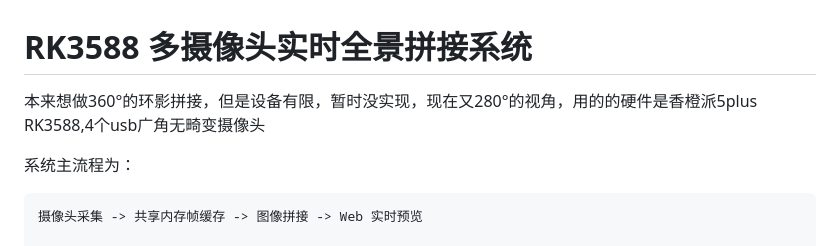
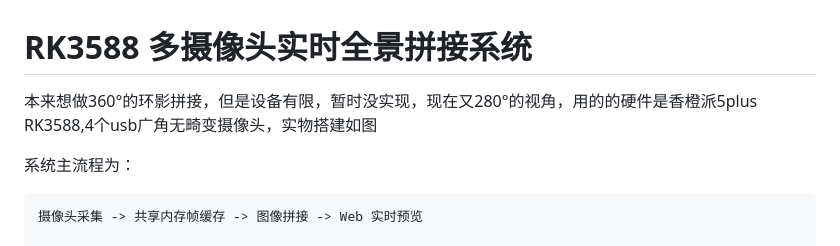
Before and after one commit to yan-tianlu/Real-time-stitching-and-fusion-display-system-for-multi-camera-spherical-images, a Markdown page: README.md, the part around the change. Rendered like a GitHub page.

Commit message:
Update README to include physical setup details
Added a note about the physical setup of the system.

```diff
--- a/README.md
+++ b/README.md
@@ -1,6 +1,6 @@
 # RK3588 多摄像头实时全景拼接系统
 
-本来想做360°的环影拼接，但是设备有限，暂时没实现，现在又280°的视角，用的的硬件是香橙派5plus RK3588,4个usb广角无畸变摄像头
+本来想做360°的环影拼接，但是设备有限，暂时没实现，现在又280°的视角，用的的硬件是香橙派5plus RK3588,4个usb广角无畸变摄像头，实物搭建如图
 
 系统主流程为：
 
```
